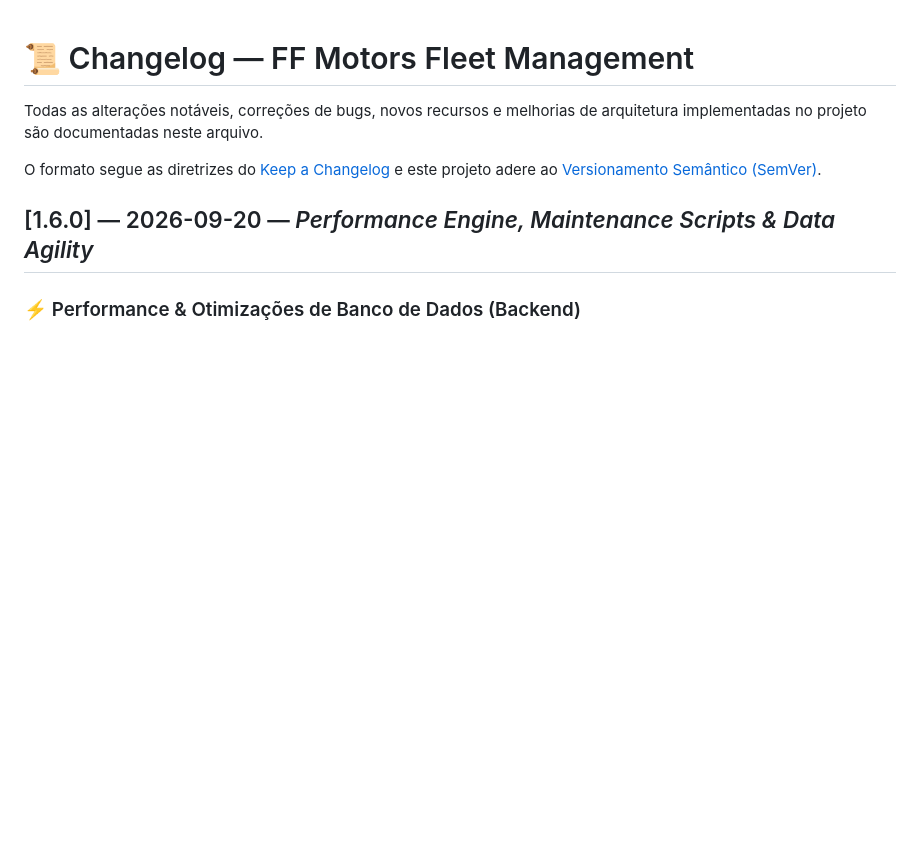
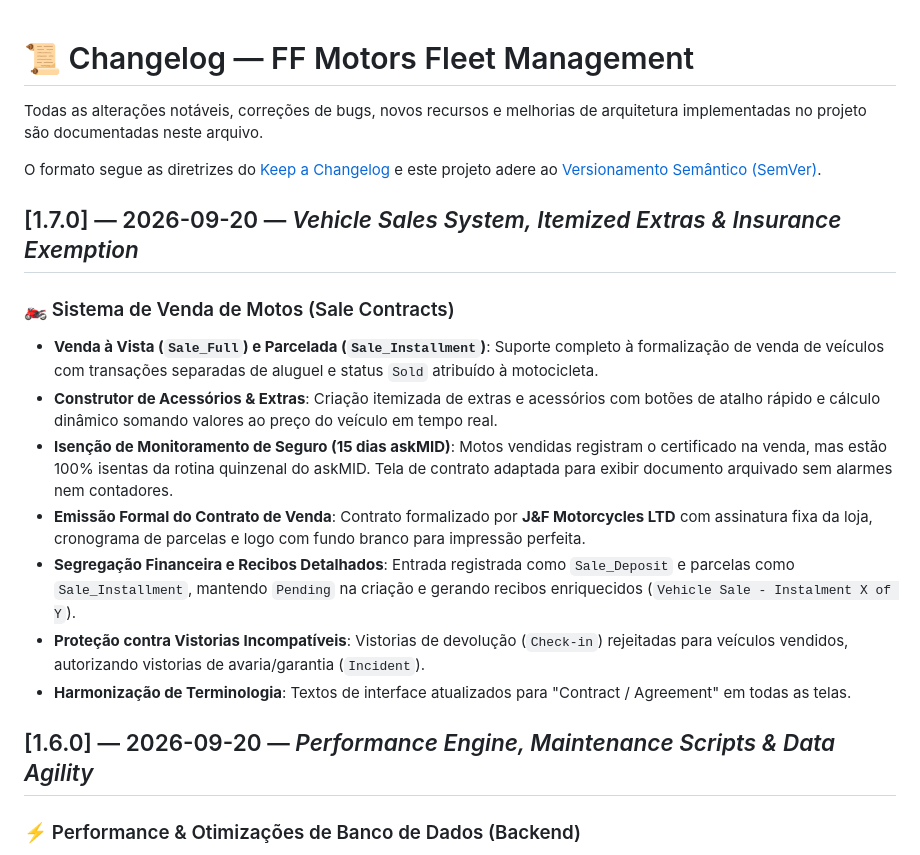
Before and after one commit to tmuniz570/vehicle-rental-management, a Markdown page: CHANGELOG.md, the part around the change. Drawn GitHub-style; blank space fills up the shorter version.

Commit message:
docs(changelog): record v1.7.0 release with sales system and insurance rules

```diff
--- a/CHANGELOG.md
+++ b/CHANGELOG.md
@@ -3,6 +3,17 @@
 Todas as alterações notáveis, correções de bugs, novos recursos e melhorias de arquitetura implementadas no projeto são documentadas neste arquivo.
 
 O formato segue as diretrizes do [Keep a Changelog](https://keepachangelog.com/pt-BR/1.0.0/) e este projeto adere ao [Versionamento Semântico (SemVer)](https://semver.org/lang/pt-BR/).
+
+## [1.7.0] — 2026-09-20 — *Vehicle Sales System, Itemized Extras & Insurance Exemption*
+
+### 🏍️ Sistema de Venda de Motos (Sale Contracts)
+* **Venda à Vista (`Sale_Full`) e Parcelada (`Sale_Installment`)**: Suporte completo à formalização de venda de veículos com transações separadas de aluguel e status `Sold` atribuído à motocicleta.
+* **Construtor de Acessórios & Extras**: Criação itemizada de extras e acessórios com botões de atalho rápido e cálculo dinâmico somando valores ao preço do veículo em tempo real.
+* **Isenção de Monitoramento de Seguro (15 dias askMID)**: Motos vendidas registram o certificado na venda, mas estão 100% isentas da rotina quinzenal do askMID. Tela de contrato adaptada para exibir documento arquivado sem alarmes nem contadores.
+* **Emissão Formal do Contrato de Venda**: Contrato formalizado por **J&F Motorcycles LTD** com assinatura fixa da loja, cronograma de parcelas e logo com fundo branco para impressão perfeita.
+* **Segregação Financeira e Recibos Detalhados**: Entrada registrada como `Sale_Deposit` e parcelas como `Sale_Installment`, mantendo `Pending` na criação e gerando recibos enriquecidos (`Vehicle Sale - Instalment X of Y`).
+* **Proteção contra Vistorias Incompatíveis**: Vistorias de devolução (`Check-in`) rejeitadas para veículos vendidos, autorizando vistorias de avaria/garantia (`Incident`).
+* **Harmonização de Terminologia**: Textos de interface atualizados para "Contract / Agreement" em todas as telas.
 
 ## [1.6.0] — 2026-09-20 — *Performance Engine, Maintenance Scripts & Data Agility*
 
```
